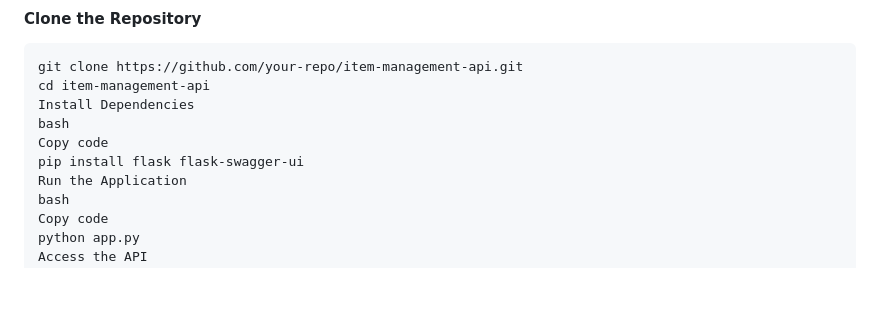
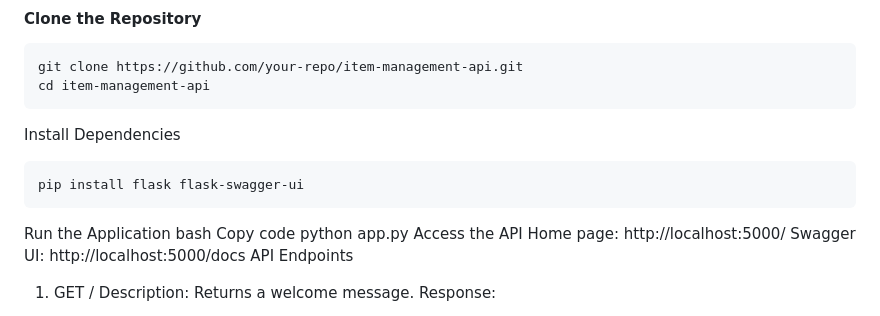
Before and after one commit to cyd0c/DEMO_REST, a Markdown page: README.md, the part around the change. Rendered like a GitHub page; blank space fills up the shorter version.

````diff
--- a/README.md
+++ b/README.md
@@ -24,10 +24,12 @@ The Item Management API is a simple RESTful API built with Flask to manage a lis
 ```bash
 git clone https://github.com/your-repo/item-management-api.git
 cd item-management-api
+```
 Install Dependencies
-bash
-Copy code
+
+```bash
 pip install flask flask-swagger-ui
+```
 Run the Application
 bash
 Copy code
````
